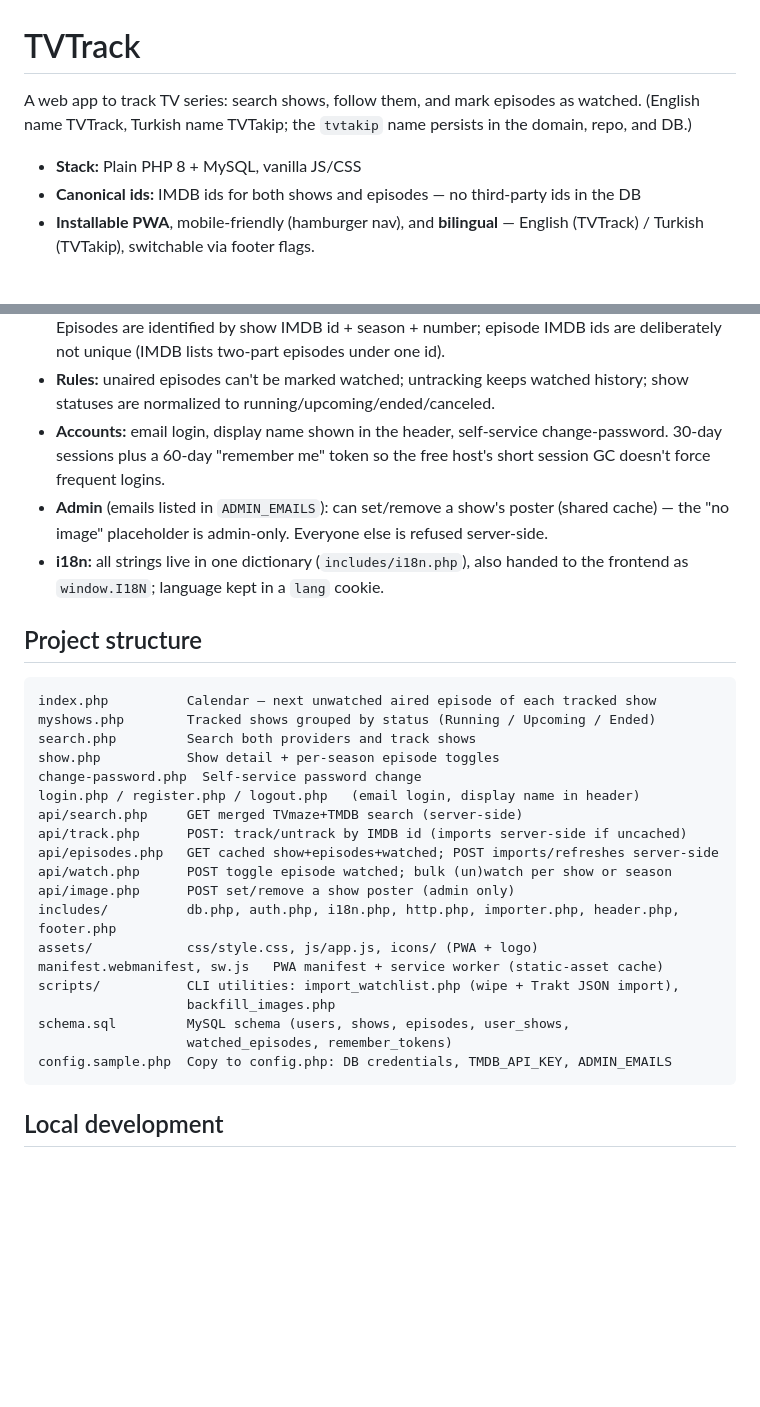
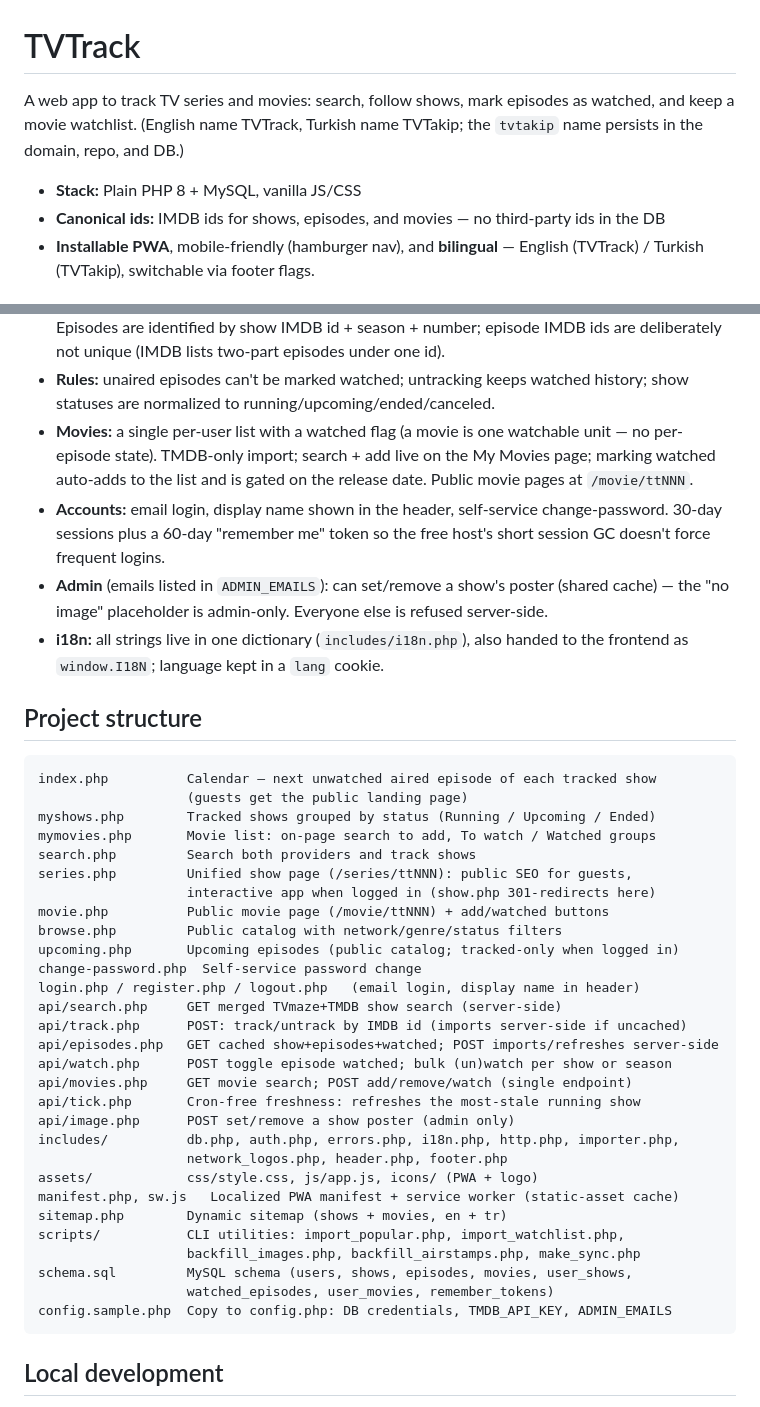
Before and after one commit to akifuygun/tvtakip, a Markdown page: README.md, 2 parts joined by grey strips. GitHub-like rendering; blank space fills up the shorter version.

Commit message:
README: document movies + refresh the stale project structure
Co-Authored-By: Claude Opus 4.8 <noreply@anthropic.com>

````diff
--- a/README.md
+++ b/README.md
@@ -1,10 +1,11 @@
 # TVTrack
 
-A web app to track TV series: search shows, follow them, and mark episodes as watched.
+A web app to track TV series and movies: search, follow shows, mark episodes as
+watched, and keep a movie watchlist.
 (English name TVTrack, Turkish name TVTakip; the `tvtakip` name persists in the domain, repo, and DB.)
 
 - **Stack:** Plain PHP 8 + MySQL, vanilla JS/CSS
-- **Canonical ids:** IMDB ids for both shows and episodes — no third-party ids in the DB
+- **Canonical ids:** IMDB ids for shows, episodes, and movies — no third-party ids in the DB
 - **Installable PWA**, mobile-friendly (hamburger nav), and **bilingual** — English
   (TVTrack) / Turkish (TVTakip), switchable via footer flags.
 
@@ -25,6 +26,10 @@ A web app to track TV series: search shows, follow them, and mark episodes as wa
   (IMDB lists two-part episodes under one id).
 - **Rules:** unaired episodes can't be marked watched; untracking keeps watched
   history; show statuses are normalized to running/upcoming/ended/canceled.
+- **Movies:** a single per-user list with a watched flag (a movie is one watchable
+  unit — no per-episode state). TMDB-only import; search + add live on the
+  My Movies page; marking watched auto-adds to the list and is gated on the
+  release date. Public movie pages at `/movie/ttNNN`.
 - **Accounts:** email login, display name shown in the header, self-service
   change-password. 30-day sessions plus a 60-day "remember me" token so the free
   host's short session GC doesn't force frequent logins.
@@ -38,23 +43,33 @@ A web app to track TV series: search shows, follow them, and mark episodes as wa
 
 ```
 index.php          Calendar — next unwatched aired episode of each tracked show
+                   (guests get the public landing page)
 myshows.php        Tracked shows grouped by status (Running / Upcoming / Ended)
+mymovies.php       Movie list: on-page search to add, To watch / Watched groups
 search.php         Search both providers and track shows
-show.php           Show detail + per-season episode toggles
+series.php         Unified show page (/series/ttNNN): public SEO for guests,
+                   interactive app when logged in (show.php 301-redirects here)
+movie.php          Public movie page (/movie/ttNNN) + add/watched buttons
+browse.php         Public catalog with network/genre/status filters
+upcoming.php       Upcoming episodes (public catalog; tracked-only when logged in)
 change-password.php  Self-service password change
 login.php / register.php / logout.php   (email login, display name in header)
-api/search.php     GET merged TVmaze+TMDB search (server-side)
+api/search.php     GET merged TVmaze+TMDB show search (server-side)
 api/track.php      POST: track/untrack by IMDB id (imports server-side if uncached)
 api/episodes.php   GET cached show+episodes+watched; POST imports/refreshes server-side
 api/watch.php      POST toggle episode watched; bulk (un)watch per show or season
+api/movies.php     GET movie search; POST add/remove/watch (single endpoint)
+api/tick.php       Cron-free freshness: refreshes the most-stale running show
 api/image.php      POST set/remove a show poster (admin only)
-includes/          db.php, auth.php, i18n.php, http.php, importer.php, header.php, footer.php
+includes/          db.php, auth.php, errors.php, i18n.php, http.php, importer.php,
+                   network_logos.php, header.php, footer.php
 assets/            css/style.css, js/app.js, icons/ (PWA + logo)
-manifest.webmanifest, sw.js   PWA manifest + service worker (static-asset cache)
-scripts/           CLI utilities: import_watchlist.php (wipe + Trakt JSON import),
-                   backfill_images.php
-schema.sql         MySQL schema (users, shows, episodes, user_shows,
-                   watched_episodes, remember_tokens)
+manifest.php, sw.js   Localized PWA manifest + service worker (static-asset cache)
+sitemap.php        Dynamic sitemap (shows + movies, en + tr)
+scripts/           CLI utilities: import_popular.php, import_watchlist.php,
+                   backfill_images.php, backfill_airstamps.php, make_sync.php
+schema.sql         MySQL schema (users, shows, episodes, movies, user_shows,
+                   watched_episodes, user_movies, remember_tokens)
 config.sample.php  Copy to config.php: DB credentials, TMDB_API_KEY, ADMIN_EMAILS
 ```
 
````
